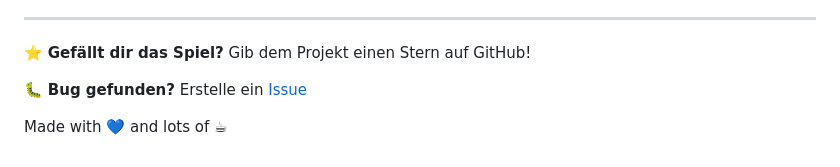
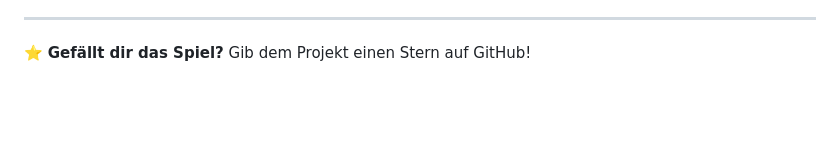
Before and after one commit to grzlprmpf/flappy-tetris, a Markdown page: README.md, the part around the change. GitHub-like rendering; blank space fills up the shorter version.

```diff
--- a/README.md
+++ b/README.md
@@ -103,7 +103,3 @@ Ideen und Pull Requests sind willkommen! Einige Ideen für zukünftige Features:
 ---
 
 ⭐ **Gefällt dir das Spiel?** Gib dem Projekt einen Stern auf GitHub!
-
-🐛 **Bug gefunden?** Erstelle ein [Issue](https://github.com/grzlprmpf/flappy-tetris/issues)
-
-Made with 💙 and lots of ☕
```
